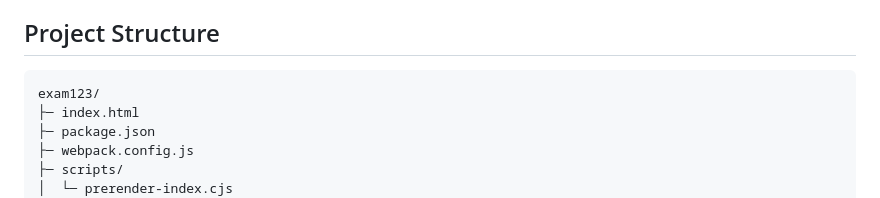
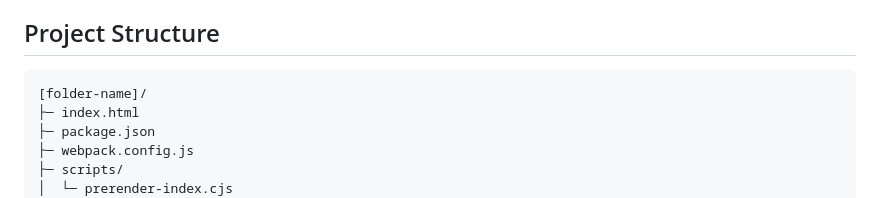
Before and after one commit to syraharguilles/food-story-exam, a Markdown page: README.md, the part around the change. Rendered like a GitHub page.

Commit message:
EXAM update the code

````diff
--- a/README.md
+++ b/README.md
@@ -12,7 +12,7 @@ A static, production-ready web page built with Webpack + SCSS, with CMS-ready co
 ## Project Structure
 
 ```text
-exam123/
+[folder-name]/
 ├─ index.html
 ├─ package.json
 ├─ webpack.config.js
````
